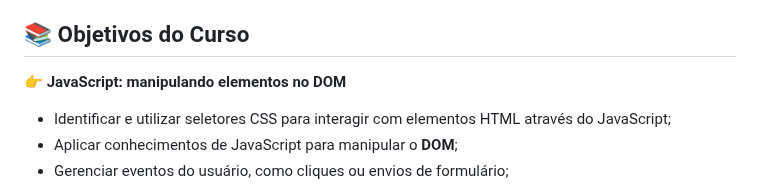
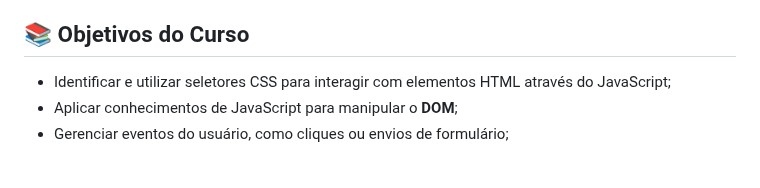
Before and after one commit to Natalia-Timote/Fokus, a Markdown page: README.md, the part around the change. GitHub-like rendering; blank space fills up the shorter version.

```diff
--- a/README.md
+++ b/README.md
@@ -15,8 +15,6 @@ Este projeto foi desenvolvido durante o curso da Alura:
 O Fokus é uma aplicação interativa que permitiu conhecer mais sobre a **manipulação do DOM, eventos do usuário e persistência de dados com localStorage**. Foi uma excelente oportunidade para aplicar conhecimentos fundamentais de JavaScript na prática, estruturando uma aplicação real e funcional para melhorar a experiência da pessoa usuária.
 
 ## 📚 Objetivos do Curso
-
-**👉 JavaScript: manipulando elementos no DOM**
 
 * Identificar e utilizar seletores CSS para interagir com elementos HTML através do JavaScript;
 * Aplicar conhecimentos de JavaScript para manipular o **DOM**;
```
